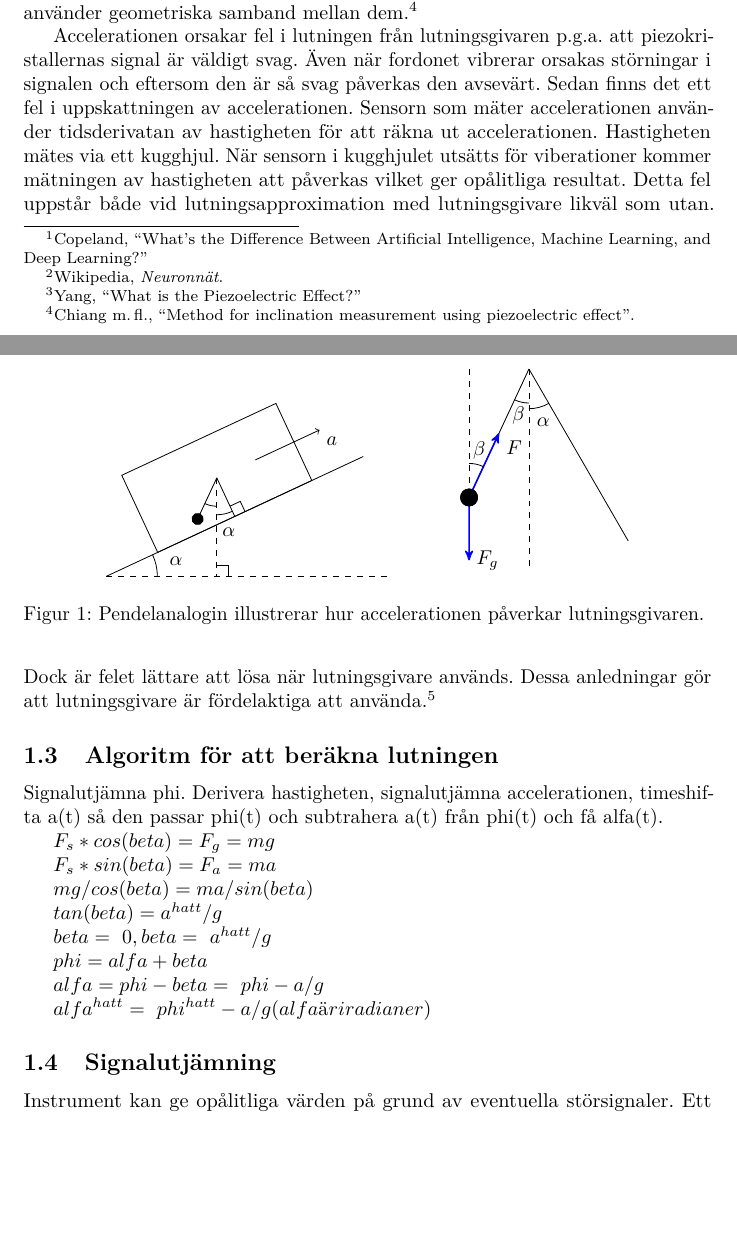
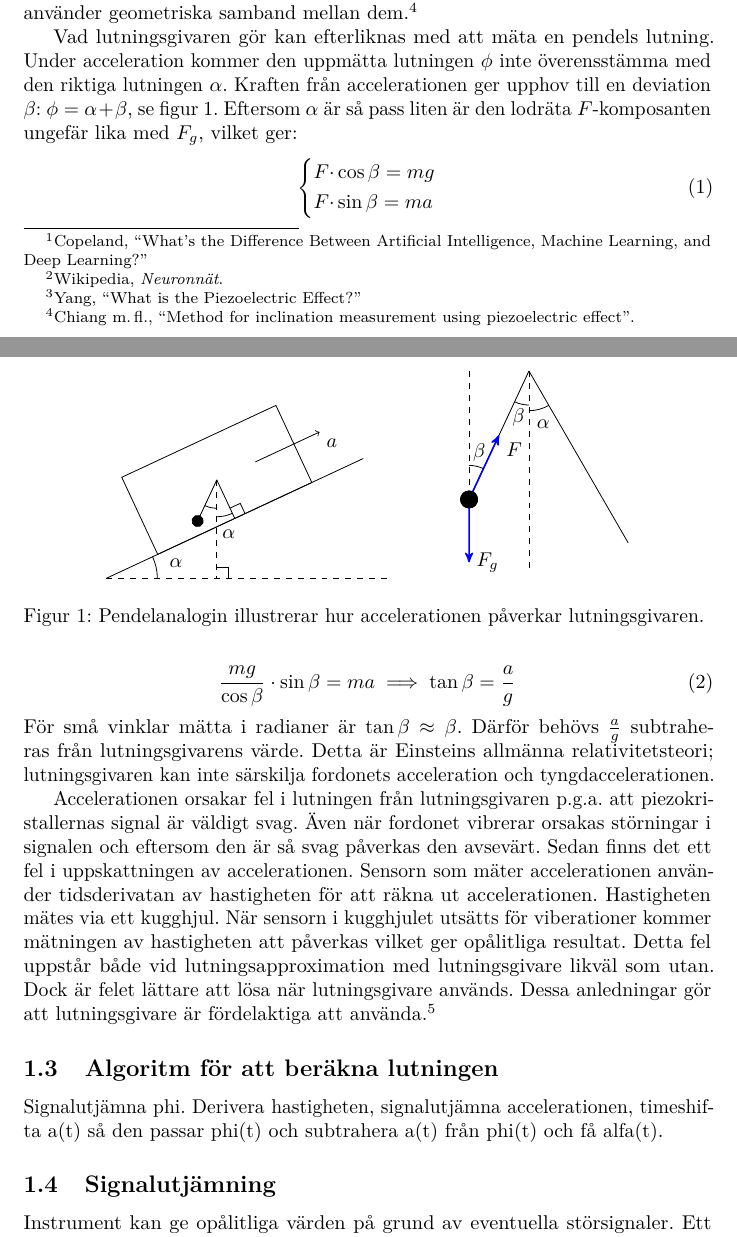
Before and after one commit to W-johansson/Gymnasiearbete, a LaTeX document (projektplan.tex, which reads inledning.tex): two parts of pages 2 and 3 of 11, joined at a grey line, cut so that both start at the same text, the shorter picture padded with empty space. Compiled offline with pdfLaTeX.

Commit message:
Lägg till beskrivning av pendelalgoritm.

```diff
--- a/inledning.tex
+++ b/inledning.tex
@@ -86,6 +85,27 @@ och använder geometriska samband mellan dem.
 	\caption{Pendelanalogin illustrerar hur accelerationen påverkar lutningsgivaren. \label{fig:pendel}}
 \end{figure}
 
+Vad lutningsgivaren gör kan efterliknas med att mäta en pendels lutning.
+Under acceleration kommer den uppmätta lutningen $\phi$
+inte överensstämma med den riktiga lutningen $\alpha$.
+Kraften från accelerationen ger upphov till en deviation $\beta$:
+$ \phi = \alpha + \beta $, se figur~\ref{fig:pendel}.
+Eftersom $\alpha$ är så pass liten är den lodräta $F$-komposanten
+ungefär lika med $F_g$, vilket ger:
+\begin{equation}
+	\left\{ \begin{aligned}
+		F \cdot &\cos \beta = mg \\
+		F \cdot &\sin \beta = ma
+	\end{aligned} \right.
+\end{equation}
+\begin{equation}
+	\frac{mg}{\cos \beta} \cdot \sin \beta = ma \implies \tan \beta = \frac{a}{g}
+\end{equation}
+För små vinklar mätta i radianer är $ \tan \beta \approx \beta $.
+Därför behövs $ \frac{a}{g} $ subtraheras från lutningsgivarens värde.
+Detta är Einsteins allmänna relativitetsteori;
+lutningsgivaren kan inte särskilja fordonets acceleration och tyngdaccelerationen.
+
 % Fel i piezokristaller
 Accelerationen orsakar fel i lutningen från lutningsgivaren p.g.a. att
 piezokristallernas signal är väldigt svag.
@@ -111,22 +130,6 @@ Dessa anledningar gör att lutningsgivare är fördelaktiga att använda.
 Signalutjämna phi.
 Derivera hastigheten, signalutjämna accelerationen, timeshifta a(t)
 så den passar phi(t) och subtrahera a(t) från phi(t) och få alfa(t). %ska α(t) signalutjämnas?
-
-$F_{s} * cos(beta) = F_{g} = mg$
-
-$F_{s} * sin(beta) = F_{a} = ma$
-
-$mg/cos(beta)=ma/sin(beta)$
-
-$tan(beta)=a^{hatt}/g$
-
-$beta=~0, beta=~a^{hatt}/g$
-
-$phi=alfa+beta$
-
-$alfa=phi-beta=~phi-a/g$
-
-$alfa^{hatt} =~ phi^{hatt} - a/g  (alfa är i radianer)$
 
 \subsection{Signalutjämning}
 Instrument kan ge opålitliga värden på grund av eventuella störsignaler.
```
Also changed, not shown: inledning.tex (2 more changed lines).
